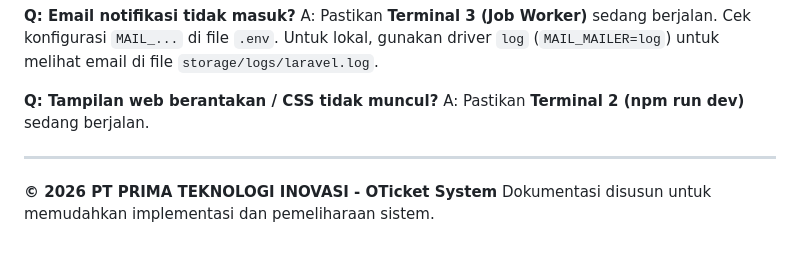
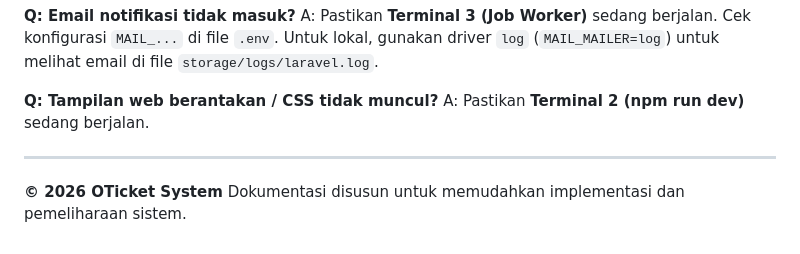
Before and after one commit to fauzifauz/Oticket, a Markdown page: README.md, the part around the change. Rendered like a GitHub page.

```diff
--- a/README.md
+++ b/README.md
@@ -213,5 +213,5 @@ A: Pastikan **Terminal 2 (npm run dev)** sedang berjalan.
 
 ---
 
-**© 2026 PT PRIMA TEKNOLOGI INOVASI - OTicket System**
+**© 2026 OTicket System**
 Dokumentasi disusun untuk memudahkan implementasi dan pemeliharaan sistem.
```
